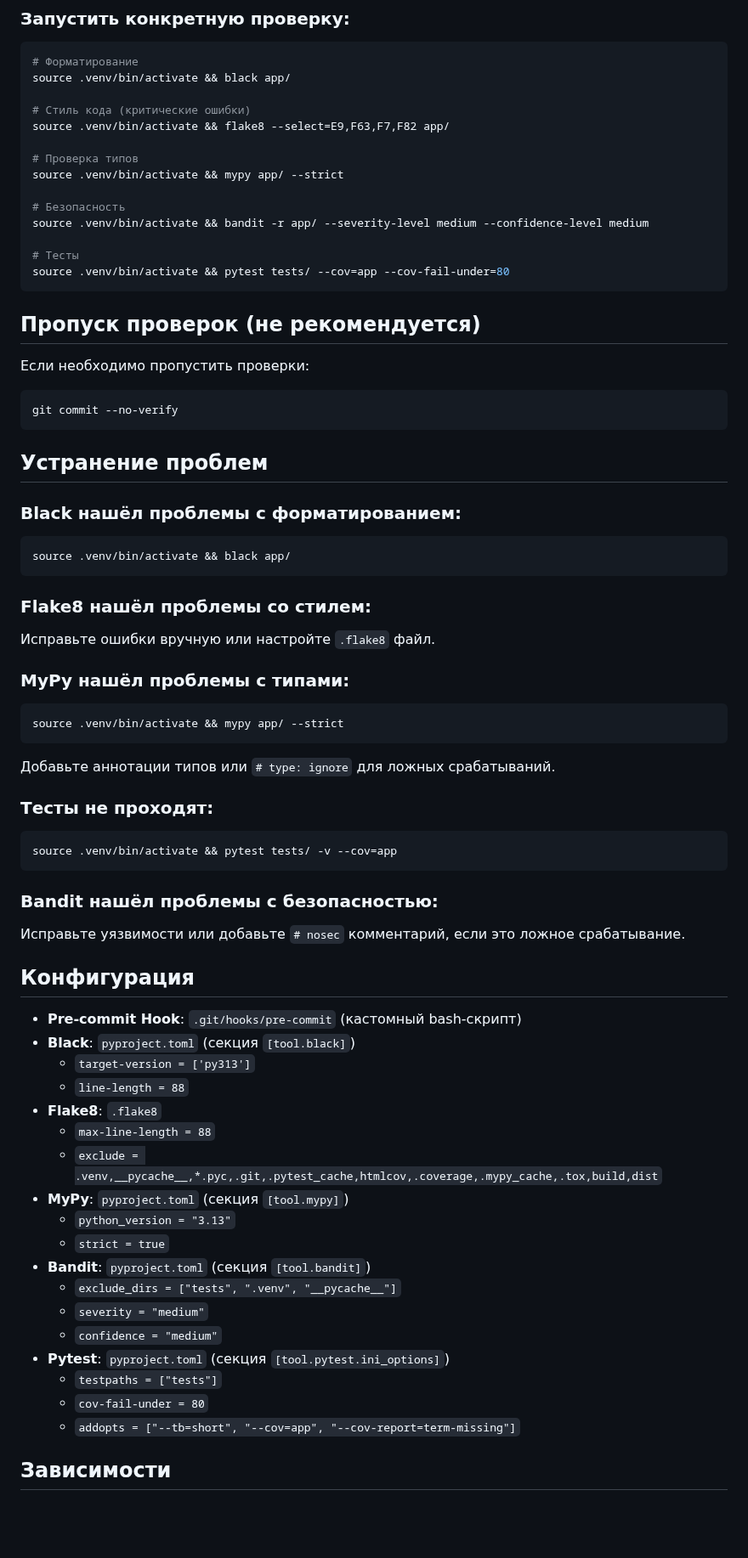
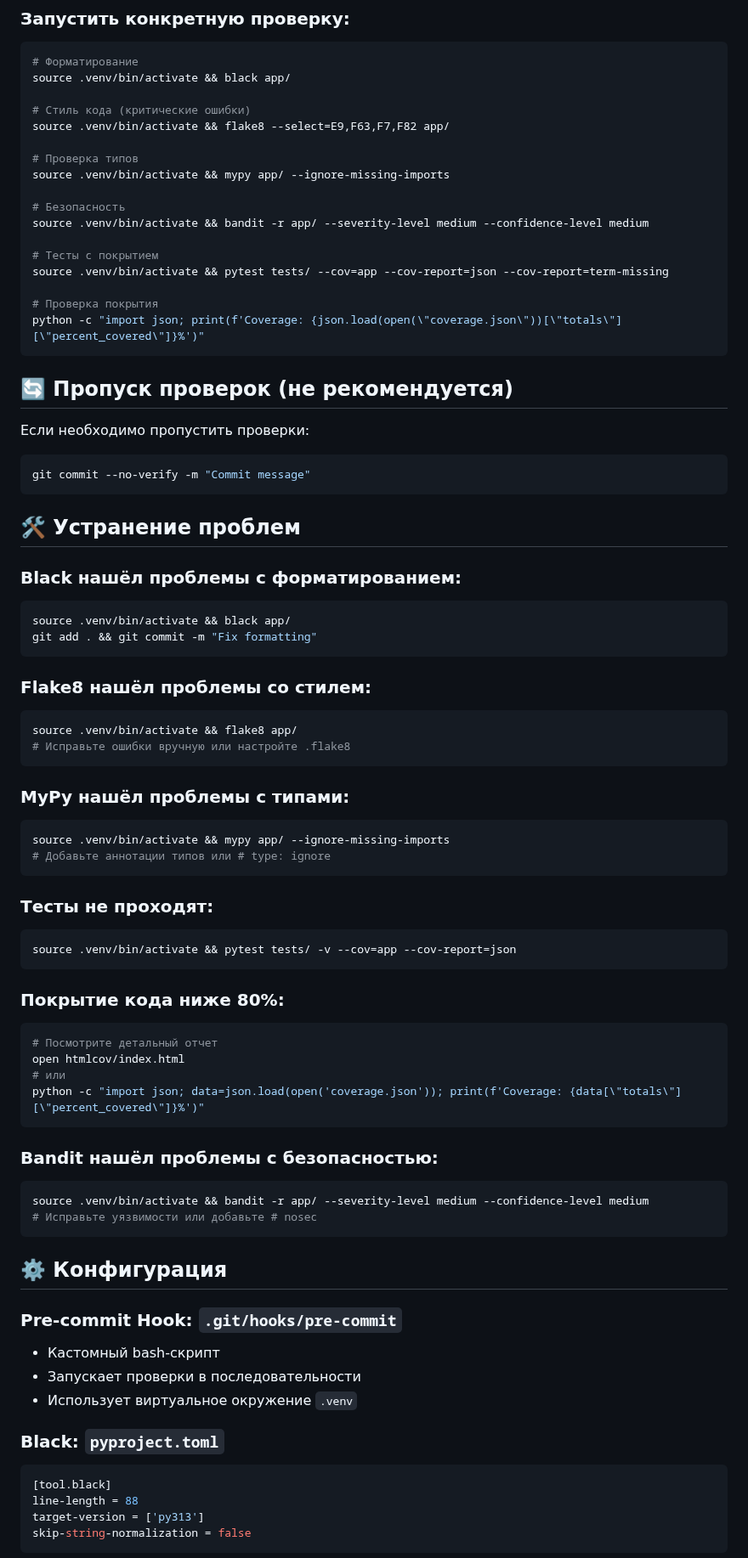
Before and after one commit to discipleartem/flask_blog, a Markdown page: docs/PRE_COMMIT.md, the part around one of its changes. Shown at 85% size. Drawn GitHub-style; blank space fills up the shorter version.

Commit message:
fix pre-commit doc

````diff
--- a/docs/PRE_COMMIT.md
+++ b/docs/PRE_COMMIT.md
@@ -41,66 +86,76 @@ source .venv/bin/activate && black app/
 source .venv/bin/activate && flake8 --select=E9,F63,F7,F82 app/
 
 # Проверка типов
-source .venv/bin/activate && mypy app/ --strict
+source .venv/bin/activate && mypy app/ --ignore-missing-imports
 
 # Безопасность
 source .venv/bin/activate && bandit -r app/ --severity-level medium --confidence-level medium
 
-# Тесты
-source .venv/bin/activate && pytest tests/ --cov=app --cov-fail-under=80
+# Тесты с покрытием
+source .venv/bin/activate && pytest tests/ --cov=app --cov-report=json --cov-report=term-missing
+
+# Проверка покрытия
+python -c "import json; print(f'Coverage: {json.load(open(\"coverage.json\"))[\"totals\"][\"percent_covered\"]}%')"
 ```
 
-## Пропуск проверок (не рекомендуется)
+## 🔄 Пропуск проверок (не рекомендуется)
 
 Если необходимо пропустить проверки:
 ```bash
-git commit --no-verify
+git commit --no-verify -m "Commit message"
 ```
 
-## Устранение проблем
+## 🛠️ Устранение проблем
 
 ### Black нашёл проблемы с форматированием:
 ```bash
 source .venv/bin/activate && black app/
+git add . && git commit -m "Fix formatting"
 ```
 
 ### Flake8 нашёл проблемы со стилем:
-Исправьте ошибки вручную или настройте `.flake8` файл.
+```bash
+source .venv/bin/activate && flake8 app/
+# Исправьте ошибки вручную или настройте .flake8
+```
 
 ### MyPy нашёл проблемы с типами:
 ```bash
-source .venv/bin/activate && mypy app/ --strict
+source .venv/bin/activate && mypy app/ --ignore-missing-imports
+# Добавьте аннотации типов или # type: ignore
 ```
-Добавьте аннотации типов или `# type: ignore` для ложных срабатываний.
 
 ### Тесты не проходят:
 ```bash
-source .venv/bin/activate && pytest tests/ -v --cov=app
+source .venv/bin/activate && pytest tests/ -v --cov=app --cov-report=json
+```
+
+### Покрытие кода ниже 80%:
+```bash
+# Посмотрите детальный отчет
+open htmlcov/index.html
+# или
+python -c "import json; data=json.load(open('coverage.json')); print(f'Coverage: {data[\"totals\"][\"percent_covered\"]}%')"
 ```
 
 ### Bandit нашёл проблемы с безопасностью:
-Исправьте уязвимости или добавьте `# nosec` комментарий, если это ложное срабатывание.
+```bash
+source .venv/bin/activate && bandit -r app/ --severity-level medium --confidence-level medium
+# Исправьте уязвимости или добавьте # nosec
+```
 
-## Конфигурация
+## ⚙️ Конфигурация
 
-- **Pre-commit Hook**: `.git/hooks/pre-commit` (кастомный bash-скрипт)
-- **Black**: `pyproject.toml` (секция `[tool.black]`)
-  - `target-version = ['py313']`
-  - `line-length = 88`
-- **Flake8**: `.flake8`
-  - `max-line-length = 88`
-  - `exclude = .venv,__pycache__,*.pyc,.git,.pytest_cache,htmlcov,.coverage,.mypy_cache,.tox,build,dist`
-- **MyPy**: `pyproject.toml` (секция `[tool.mypy]`)
-  - `python_version = "3.13"`
-  - `strict = true`
-- **Bandit**: `pyproject.toml` (секция `[tool.bandit]`)
-  - `exclude_dirs = ["tests", ".venv", "__pycache__"]`
-  - `severity = "medium"`
-  - `confidence = "medium"`
-- **Pytest**: `pyproject.toml` (секция `[tool.pytest.ini_options]`)
-  - `testpaths = ["tests"]`
-  - `cov-fail-under = 80`
-  - `addopts = ["--tb=short", "--cov=app", "--cov-report=term-missing"]`
+### Pre-commit Hook: `.git/hooks/pre-commit`
+- Кастомный bash-скрипт
+- Запускает проверки в последовательности
+- Использует виртуальное окружение `.venv`
 
-## Зависимости
+### Black: `pyproject.toml`
+```toml
+[tool.black]
+line-length = 88
+target-version = ['py313']
+skip-string-normalization = false
+```
 
````
Also changed, not shown: other parts of docs/PRE_COMMIT.md (+115 -11 lines).
